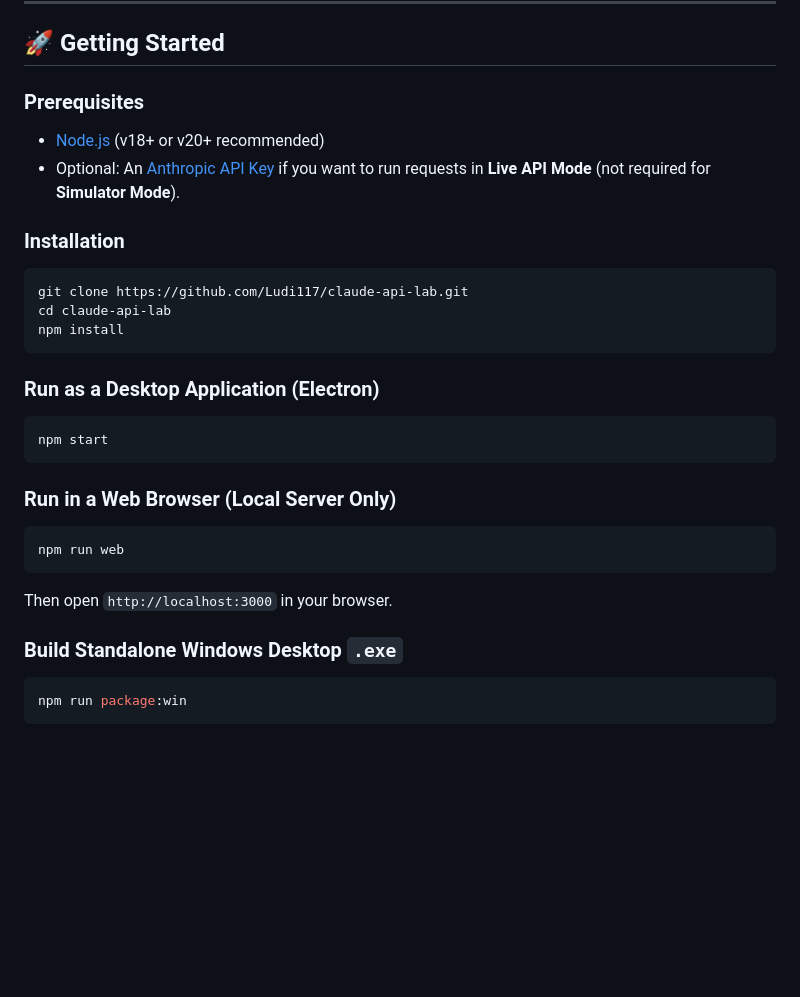
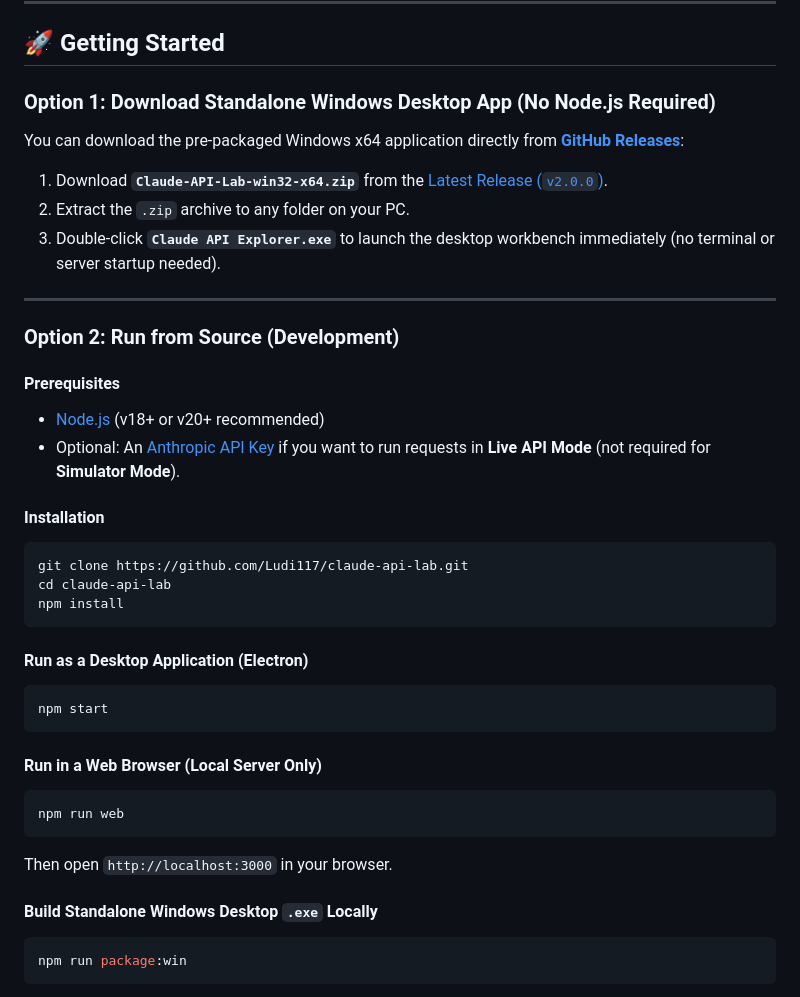
Before and after one commit to Ludi117/claude-api-lab, a Markdown page: README.md, the part around the change. GitHub-like rendering; blank space fills up the shorter version.

Commit message:
docs: add GitHub Release download instructions to README

````diff
--- a/README.md
+++ b/README.md
@@ -41,11 +41,23 @@ Every lab runs out-of-the-box in **Simulator Mode** (zero API cost, instant dete
 
 ## 🚀 Getting Started
 
-### Prerequisites
+### Option 1: Download Standalone Windows Desktop App (No Node.js Required)
+
+You can download the pre-packaged Windows x64 application directly from **[GitHub Releases](https://github.com/Ludi117/claude-api-lab/releases/latest)**:
+
+1. Download **`Claude-API-Lab-win32-x64.zip`** from the [Latest Release (`v2.0.0`)](https://github.com/Ludi117/claude-api-lab/releases/latest).
+2. Extract the `.zip` archive to any folder on your PC.
+3. Double-click **`Claude API Explorer.exe`** to launch the desktop workbench immediately (no terminal or server startup needed).
+
+---
+
+### Option 2: Run from Source (Development)
+
+#### Prerequisites
 - [Node.js](https://nodejs.org/) (v18+ or v20+ recommended)
 - Optional: An [Anthropic API Key](https://console.anthropic.com/) if you want to run requests in **Live API Mode** (not required for **Simulator Mode**).
 
-### Installation
+#### Installation
 
 ```bash
 git clone https://github.com/Ludi117/claude-api-lab.git
@@ -53,20 +65,20 @@ cd claude-api-lab
 npm install
 ```
 
-### Run as a Desktop Application (Electron)
+#### Run as a Desktop Application (Electron)
 
 ```bash
 npm start
 ```
 
-### Run in a Web Browser (Local Server Only)
+#### Run in a Web Browser (Local Server Only)
 
 ```bash
 npm run web
 ```
 Then open `http://localhost:3000` in your browser.
 
-### Build Standalone Windows Desktop `.exe`
+#### Build Standalone Windows Desktop `.exe` Locally
 
 ```bash
 npm run package:win
````
